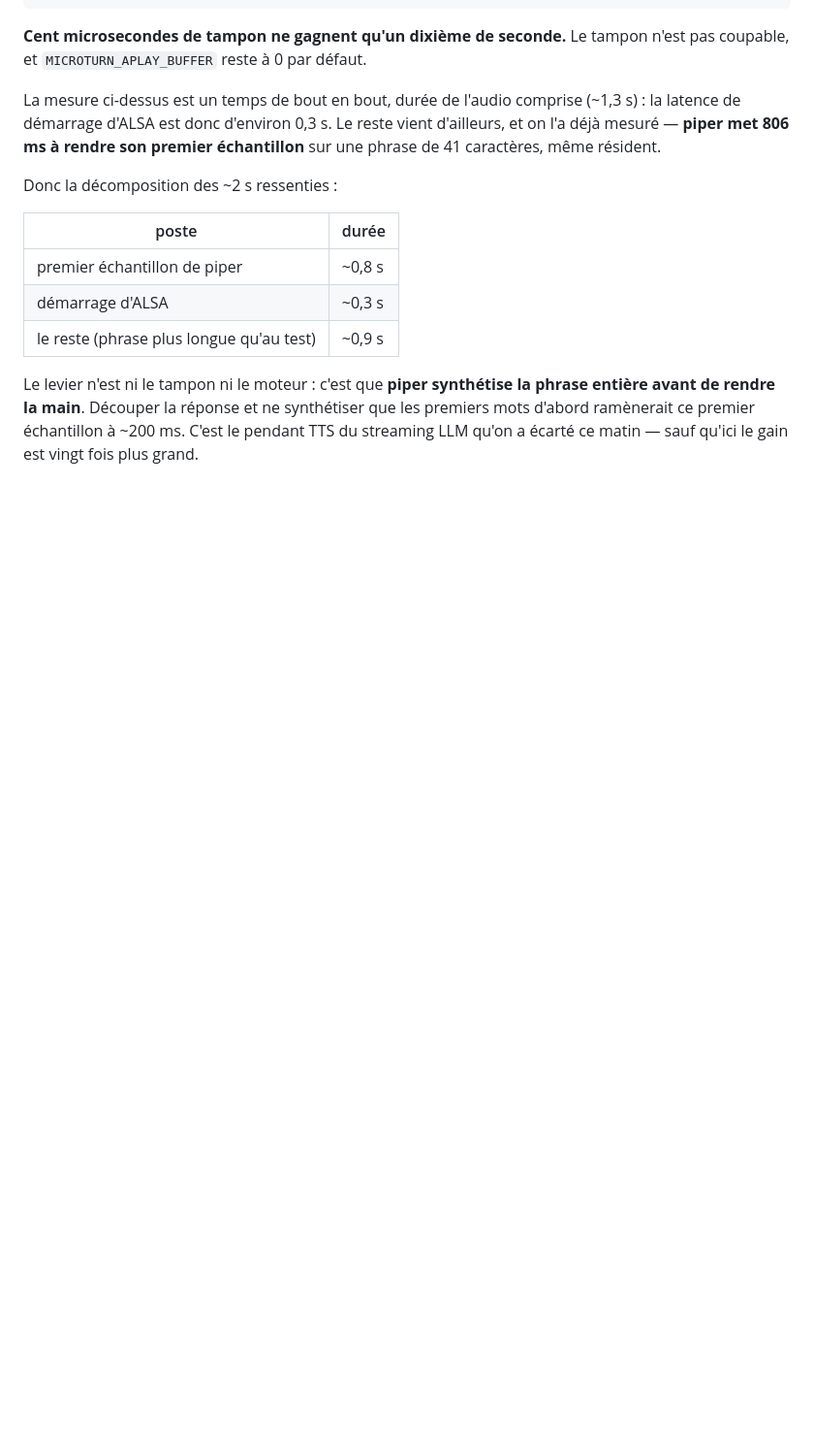
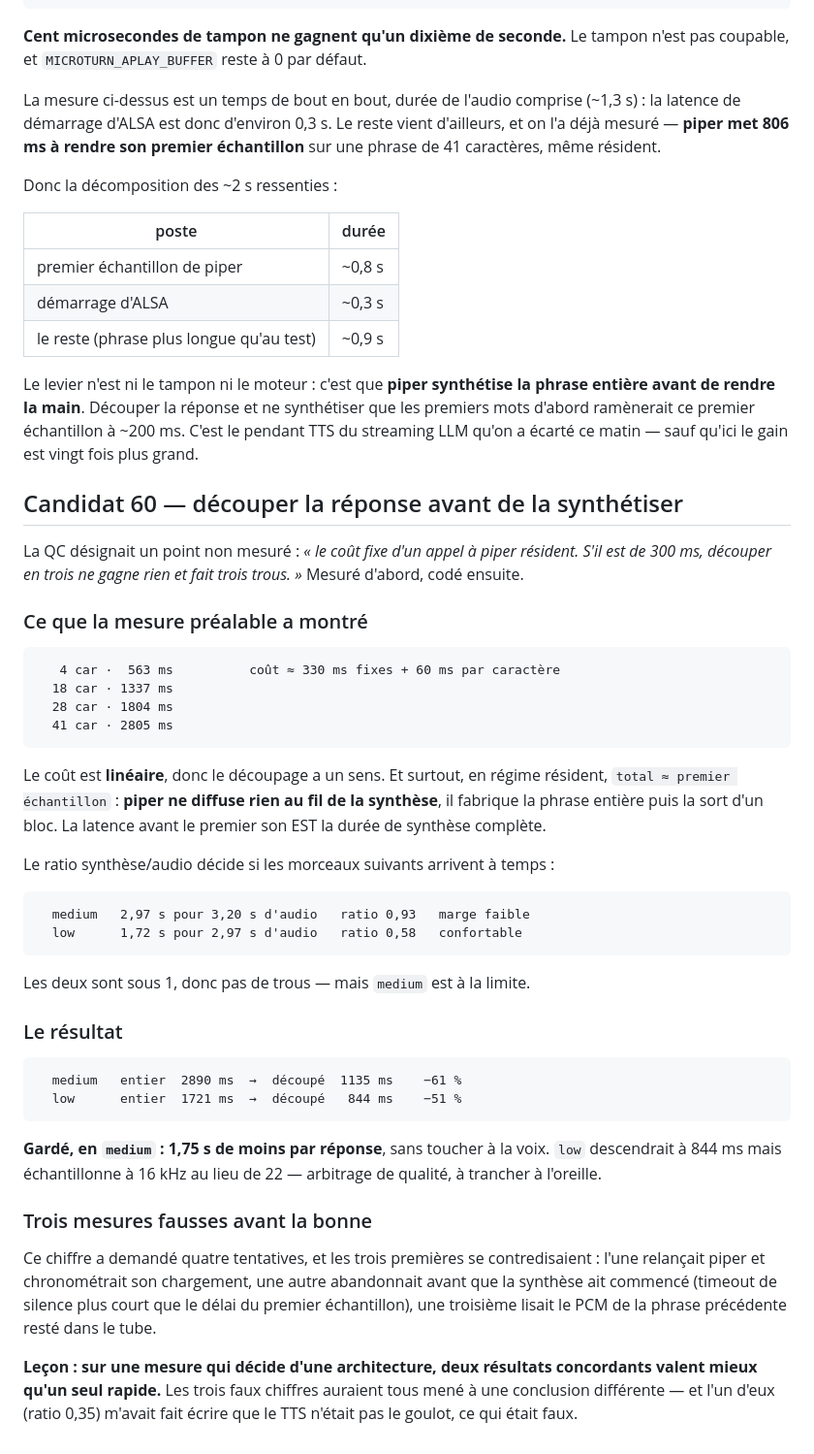
Before and after one commit to lexoyo/microturn, a Markdown page: bench/JOURNAL.md, the part around the change. Shown at 97% size. Drawn GitHub-style; blank space fills up the shorter version.

Commit message:
candidat 60 garde : le decoupage divise la latence TTS par 2,5
medium 2890 -> 1135 ms, low 1721 -> 844 ms. Piper ne diffuse rien au fil de la
synthese : la latence avant le premier son EST la duree de synthese complete,
donc la rendre proportionnelle au premier morceau la divise d'autant.

Quatre tentatives pour ce chiffre, trois fausses et contradictoires. La lecon
est notee : sur une mesure qui decide d'une architecture, deux resultats
concordants valent mieux qu'un seul rapide.

Co-Authored-By: Claude Opus 5 <noreply@anthropic.com>

````diff
--- a/bench/JOURNAL.md
+++ b/bench/JOURNAL.md
@@ -632,3 +632,56 @@ phrase entière avant de rendre la main**. Découper la réponse et ne synthéti
 que les premiers mots d'abord ramènerait ce premier échantillon à ~200 ms. C'est
 le pendant TTS du streaming LLM qu'on a écarté ce matin — sauf qu'ici le gain
 est vingt fois plus grand.
+
+## Candidat 60 — découper la réponse avant de la synthétiser
+
+La QC désignait un point non mesuré : *« le coût fixe d'un appel à piper
+résident. S'il est de 300 ms, découper en trois ne gagne rien et fait trois
+trous. »* Mesuré d'abord, codé ensuite.
+
+### Ce que la mesure préalable a montré
+
+```
+   4 car ·  563 ms          coût ≈ 330 ms fixes + 60 ms par caractère
+  18 car · 1337 ms
+  28 car · 1804 ms
+  41 car · 2805 ms
+```
+
+Le coût est **linéaire**, donc le découpage a un sens. Et surtout, en régime
+résident, `total ≈ premier échantillon` : **piper ne diffuse rien au fil de la
+synthèse**, il fabrique la phrase entière puis la sort d'un bloc. La latence
+avant le premier son EST la durée de synthèse complète.
+
+Le ratio synthèse/audio décide si les morceaux suivants arrivent à temps :
+
+```
+  medium   2,97 s pour 3,20 s d'audio   ratio 0,93   marge faible
+  low      1,72 s pour 2,97 s d'audio   ratio 0,58   confortable
+```
+
+Les deux sont sous 1, donc pas de trous — mais `medium` est à la limite.
+
+### Le résultat
+
+```
+  medium   entier  2890 ms  →  découpé  1135 ms    −61 %
+  low      entier  1721 ms  →  découpé   844 ms    −51 %
+```
+
+**Gardé, en `medium` : 1,75 s de moins par réponse**, sans toucher à la voix.
+`low` descendrait à 844 ms mais échantillonne à 16 kHz au lieu de 22 — arbitrage
+de qualité, à trancher à l'oreille.
+
+### Trois mesures fausses avant la bonne
+
+Ce chiffre a demandé quatre tentatives, et les trois premières se
+contredisaient : l'une relançait piper et chronométrait son chargement, une
+autre abandonnait avant que la synthèse ait commencé (timeout de silence plus
+court que le délai du premier échantillon), une troisième lisait le PCM de la
+phrase précédente resté dans le tube.
+
+**Leçon : sur une mesure qui décide d'une architecture, deux résultats
+concordants valent mieux qu'un seul rapide.** Les trois faux chiffres auraient
+tous mené à une conclusion différente — et l'un d'eux (ratio 0,35) m'avait fait
+écrire que le TTS n'était pas le goulot, ce qui était faux.
````
